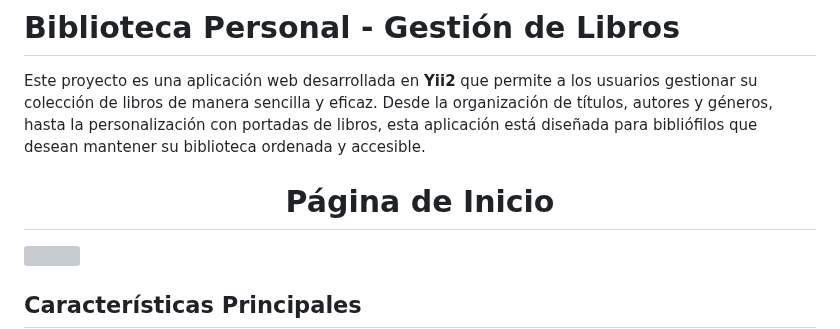
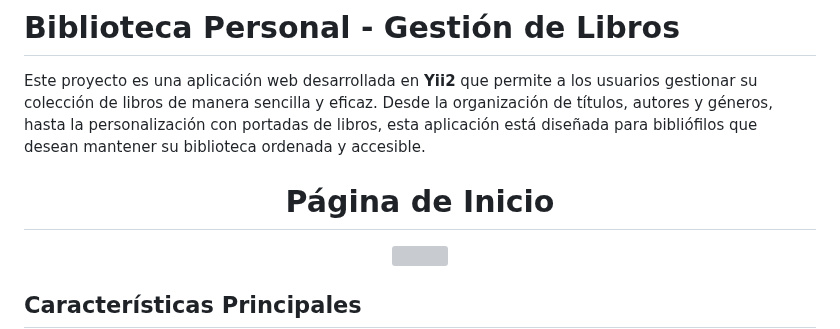
Before and after one commit to TheDavid0326/yii2-php-biblioteca, a Markdown page: README.md, the part around the change. Rendered like a GitHub page; grey boxes are pictures that could not be loaded.

```diff
--- a/README.md
+++ b/README.md
@@ -2,8 +2,9 @@
 
 Este proyecto es una aplicación web desarrollada en **Yii2** que permite a los usuarios gestionar su colección de libros de manera sencilla y eficaz. Desde la organización de títulos, autores y géneros, hasta la personalización con portadas de libros, esta aplicación está diseñada para bibliófilos que desean mantener su biblioteca ordenada y accesible.
 
+
+<h1 align="center">Página de Inicio</h1>
 <p align="center">
-    <h1 align="center">Página de Inicio</h1>
     <img src="https://i.imgur.com/rBMKdmX.jpeg" height="500px">
     <br>
 </p>
```
